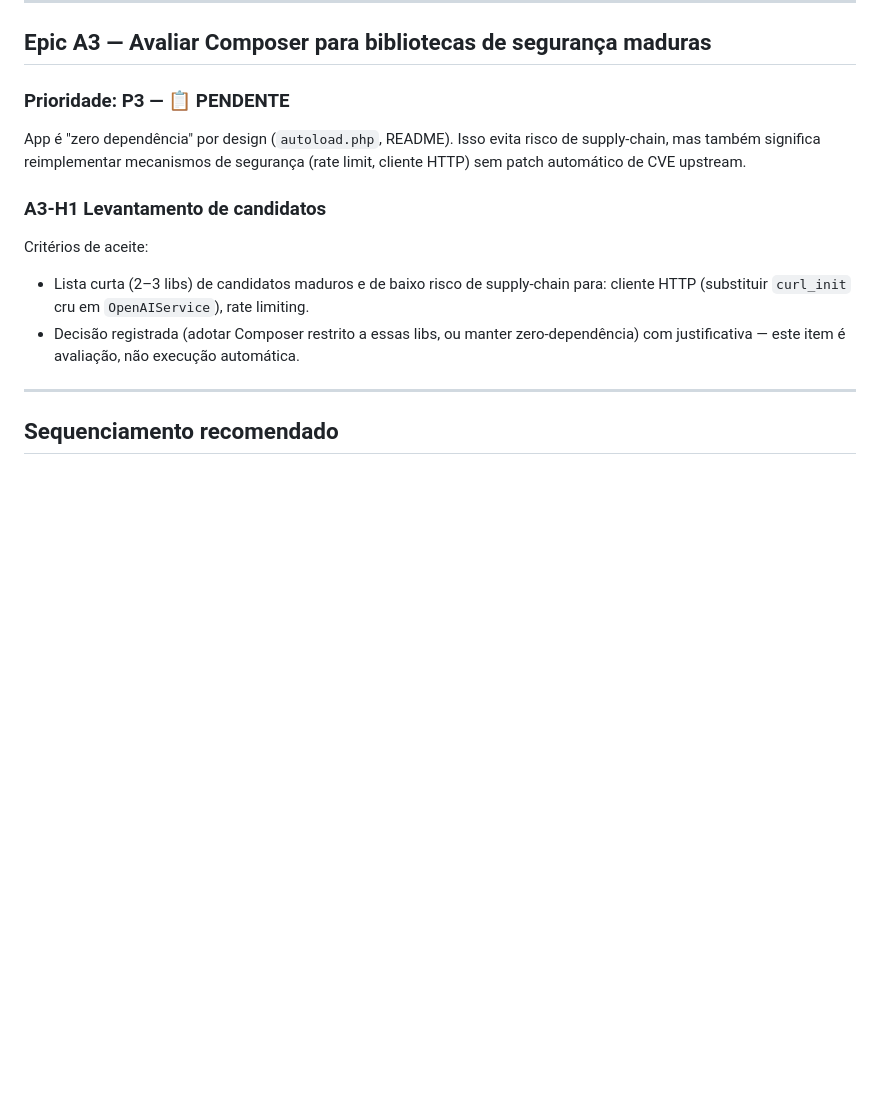
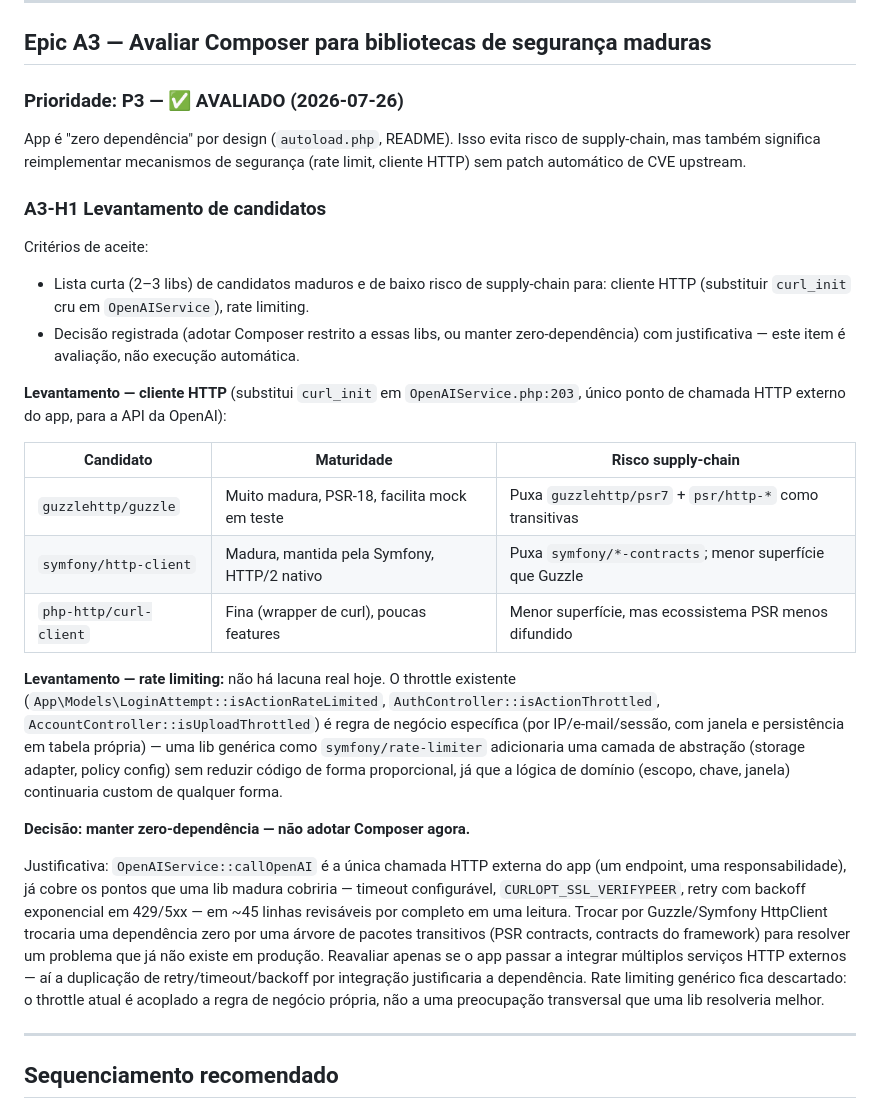
Before and after one commit to edvaroliveira/AlgoIA, a Markdown page: docs/backlog_arquitetura_2026_07_26.md, the part around the change. Drawn GitHub-style; blank space fills up the shorter version.

Commit message:
docs(backlog): registrar avaliação do Epic A3 — manter zero-dependência
Epic A3 era item de avaliação, não de implementação. Registra o
levantamento de candidatos para cliente HTTP (guzzlehttp/guzzle,
symfony/http-client, php-http/curl-client) e rate limiting, e a
decisão de não adotar Composer: OpenAIService::callOpenAI é a única
chamada HTTP externa do app e já cobre timeout, SSL_VERIFYPEER e
retry com backoff em ~45 linhas auditáveis. Throttle atual é regra
de negócio própria, não preocupação transversal. Gatilho de
reavaliação registrado no próprio backlog.

```diff
--- a/docs/backlog_arquitetura_2026_07_26.md
+++ b/docs/backlog_arquitetura_2026_07_26.md
@@ -127,7 +127,7 @@ Critérios de aceite:
 
 ## Epic A3 — Avaliar Composer para bibliotecas de segurança maduras
 
-### Prioridade: P3 — 📋 PENDENTE
+### Prioridade: P3 — ✅ AVALIADO (2026-07-26)
 
 App é "zero dependência" por design (`autoload.php`, README). Isso evita risco
 de supply-chain, mas também significa reimplementar mecanismos de segurança
@@ -143,6 +143,40 @@ Critérios de aceite:
   zero-dependência) com justificativa — este item é avaliação, não execução
   automática.
 
+**Levantamento — cliente HTTP** (substitui `curl_init` em
+`OpenAIService.php:203`, único ponto de chamada HTTP externo do app, para a
+API da OpenAI):
+
+| Candidato | Maturidade | Risco supply-chain |
+|---|---|---|
+| `guzzlehttp/guzzle` | Muito madura, PSR-18, facilita mock em teste | Puxa `guzzlehttp/psr7` + `psr/http-*` como transitivas |
+| `symfony/http-client` | Madura, mantida pela Symfony, HTTP/2 nativo | Puxa `symfony/*-contracts`; menor superfície que Guzzle |
+| `php-http/curl-client` | Fina (wrapper de curl), poucas features | Menor superfície, mas ecossistema PSR menos difundido |
+
+**Levantamento — rate limiting:** não há lacuna real hoje. O throttle
+existente (`App\Models\LoginAttempt::isActionRateLimited`,
+`AuthController::isActionThrottled`, `AccountController::isUploadThrottled`)
+é regra de negócio específica (por IP/e-mail/sessão, com janela e persistência
+em tabela própria) — uma lib genérica como `symfony/rate-limiter` adicionaria
+uma camada de abstração (storage adapter, policy config) sem reduzir código
+de forma proporcional, já que a lógica de domínio (escopo, chave, janela)
+continuaria custom de qualquer forma.
+
+**Decisão: manter zero-dependência — não adotar Composer agora.**
+
+Justificativa: `OpenAIService::callOpenAI` é a única chamada HTTP externa do
+app (um endpoint, uma responsabilidade), já cobre os pontos que uma lib madura
+cobriria — timeout configurável, `CURLOPT_SSL_VERIFYPEER`, retry com backoff
+exponencial em 429/5xx — em ~45 linhas revisáveis por completo em uma leitura.
+Trocar por Guzzle/Symfony HttpClient trocaria uma dependência zero por uma
+árvore de pacotes transitivos (PSR contracts, contracts do framework) para
+resolver um problema que já não existe em produção. Reavaliar apenas se o app
+passar a integrar múltiplos serviços HTTP externos — aí a duplicação de
+retry/timeout/backoff por integração justificaria a dependência. Rate
+limiting genérico fica descartado: o throttle atual é acoplado a regra de
+negócio própria, não a uma preocupação transversal que uma lib resolveria
+melhor.
+
 ---
 
 ## Sequenciamento recomendado
```
